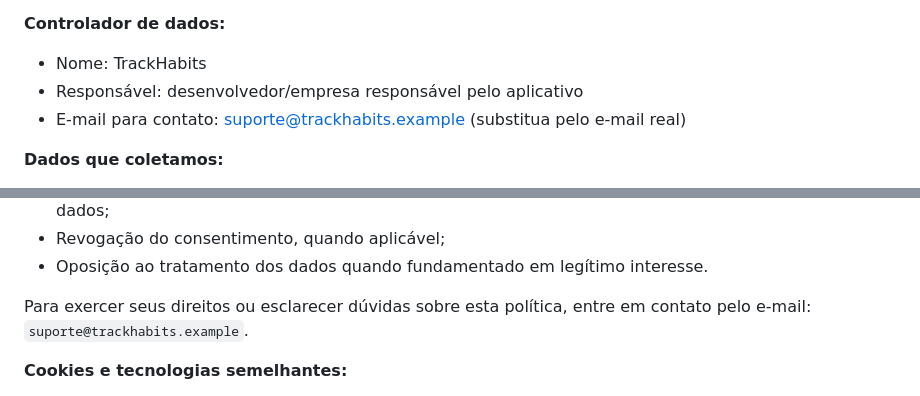
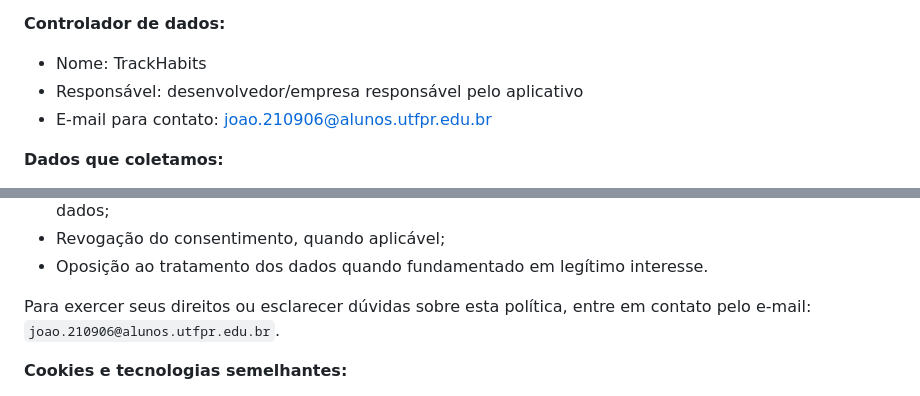
Before and after one commit to JoaoVitor0906/Track_Habits, a Markdown page: assets/policies/privacidade.md, 2 parts joined by grey strips. GitHub-like rendering.

```diff
--- a/assets/policies/privacidade.md
+++ b/assets/policies/privacidade.md
@@ -7,7 +7,7 @@ Esta Política de Privacidade descreve como o aplicativo TrackHabits (doravante
 **Controlador de dados:**
 - Nome: TrackHabits
 - Responsável: desenvolvedor/empresa responsável pelo aplicativo
-- E-mail para contato: suporte@trackhabits.example (substitua pelo e-mail real)
+- E-mail para contato: joao.210906@alunos.utfpr.edu.br
 
 **Dados que coletamos:**
 - Dados fornecidos diretamente pelo usuário: nome, e-mail, foto de perfil (se aplicável), preferências de uso, dados de hábitos e registros criados no app.
@@ -52,7 +52,7 @@ O titular dos dados tem, entre outros, os seguintes direitos, conforme a LGPD:
 - Revogação do consentimento, quando aplicável;
 - Oposição ao tratamento dos dados quando fundamentado em legítimo interesse.
 
-Para exercer seus direitos ou esclarecer dúvidas sobre esta política, entre em contato pelo e-mail: `suporte@trackhabits.example`.
+Para exercer seus direitos ou esclarecer dúvidas sobre esta política, entre em contato pelo e-mail: `joao.210906@alunos.utfpr.edu.br`.
 
 **Cookies e tecnologias semelhantes:**
 - O Aplicativo pode utilizar cookies ou tecnologias similares para melhorar a experiência do usuário e coletar informações de uso. O usuário pode gerenciar permissões pelo sistema operacional/dispositivo ou pelas configurações do Aplicativo.
```
Also changed, not shown: README.md (+3 -3 lines).
